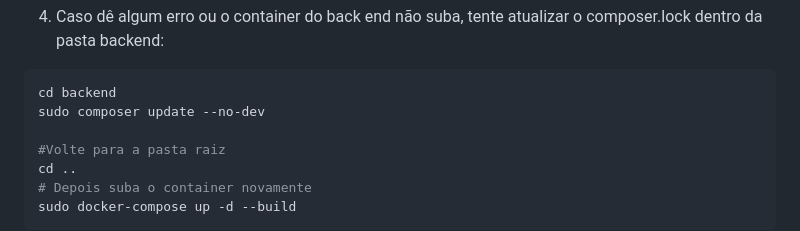
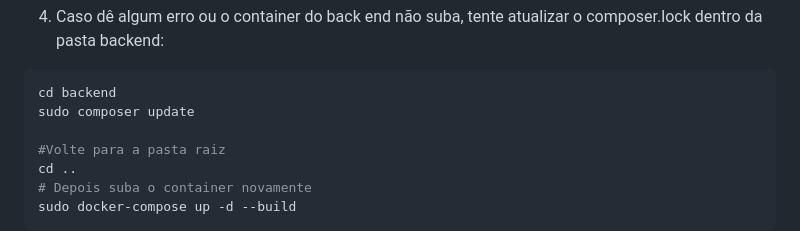
Before and after one commit to LuisFelipeMod/jacto-movies, a Markdown page: README.md, the part around the change. GitHub-like rendering.

Commit message:
docs: update readme

````diff
--- a/README.md
+++ b/README.md
@@ -101,7 +101,7 @@ sudo docker-compose up -d --build
 4. Caso dê algum erro ou o container do back end não suba, tente atualizar o composer.lock dentro da pasta backend:
 ```bash
 cd backend
-sudo composer update --no-dev
+sudo composer update
 
 #Volte para a pasta raiz
 cd ..
````
